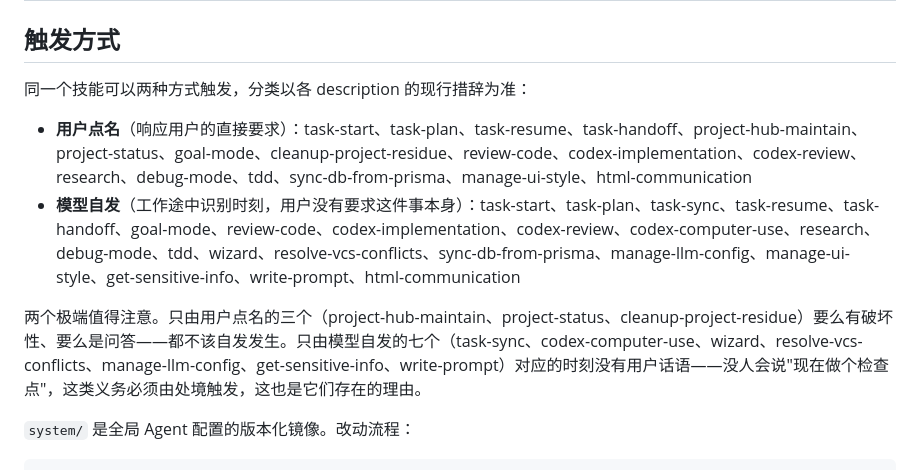
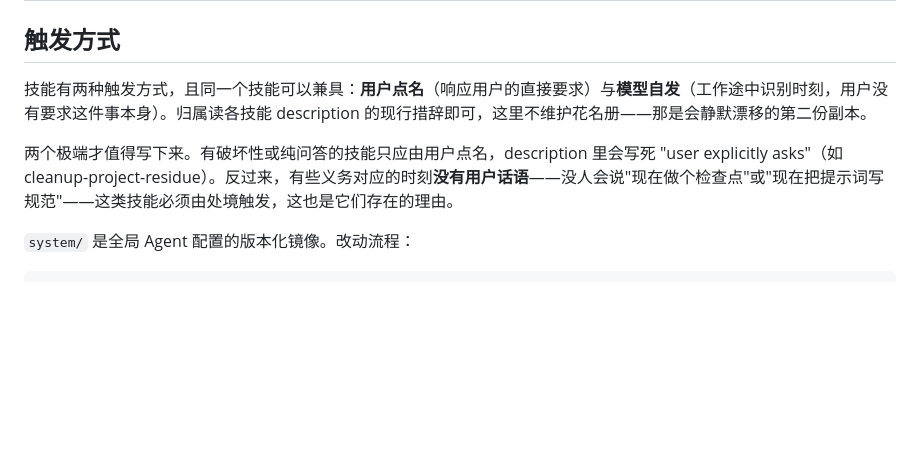
Before and after one commit to willyu1007/AI-Related-Auxiliary, a Markdown page: README.md, the part around the change. GitHub-like rendering; blank space fills up the shorter version.

Commit message:
fix: state the criterion, drop the roster, close the dangling reference
Three defects in my own recent work, confirmed on inspection. The
roles-over-delimiters line contradicted itself — it ranked mechanisms
statically while its own tail called precedence a runtime fact — and read
composition as substitution; it now names the criterion instead: choose from
confirmed runtime behavior, roles and delimiters compose, neither alone
suffices for untrusted input.

The trigger-mode rosters were a hand-maintained projection of 24 descriptions
with no check watching them, already applied inconsistently — situational
wording earned wizard a model-only slot while identical wording left
debug-mode dual-listed — and they named resolve-vcs-conflicts, a skill absent
from the committed tree. The section keeps only what does not drift: the two
kinds of trigger, and why the two extremes exist. Dropping the rosters closes
the dangling reference as a side effect.

Co-Authored-By: Claude Opus 5 <noreply@anthropic.com>

```diff
--- a/README.md
+++ b/README.md
@@ -55,12 +55,9 @@ checks/          # 本仓库自己的校验，不是分发物
 
 ## 触发方式
 
-同一个技能可以两种方式触发，分类以各 description 的现行措辞为准：
+技能有两种触发方式，且同一个技能可以兼具：**用户点名**（响应用户的直接要求）与**模型自发**（工作途中识别时刻，用户没有要求这件事本身）。归属读各技能 description 的现行措辞即可，这里不维护花名册——那是会静默漂移的第二份副本。
 
-- **用户点名**（响应用户的直接要求）：task-start、task-plan、task-resume、task-handoff、project-hub-maintain、project-status、goal-mode、cleanup-project-residue、review-code、codex-implementation、codex-review、research、debug-mode、tdd、sync-db-from-prisma、manage-ui-style、html-communication
-- **模型自发**（工作途中识别时刻，用户没有要求这件事本身）：task-start、task-plan、task-sync、task-resume、task-handoff、goal-mode、review-code、codex-implementation、codex-review、codex-computer-use、research、debug-mode、tdd、wizard、resolve-vcs-conflicts、sync-db-from-prisma、manage-llm-config、manage-ui-style、get-sensitive-info、write-prompt、html-communication
-
-两个极端值得注意。只由用户点名的三个（project-hub-maintain、project-status、cleanup-project-residue）要么有破坏性、要么是问答——都不该自发发生。只由模型自发的七个（task-sync、codex-computer-use、wizard、resolve-vcs-conflicts、manage-llm-config、get-sensitive-info、write-prompt）对应的时刻没有用户话语——没人会说"现在做个检查点"，这类义务必须由处境触发，这也是它们存在的理由。
+两个极端才值得写下来。有破坏性或纯问答的技能只应由用户点名，description 里会写死 "user explicitly asks"（如 cleanup-project-residue）。反过来，有些义务对应的时刻**没有用户话语**——没人会说"现在做个检查点"或"现在把提示词写规范"——这类技能必须由处境触发，这也是它们存在的理由。
 
 `system/` 是全局 Agent 配置的版本化镜像。改动流程：
 
```
Also changed, not shown: 1 other file.
